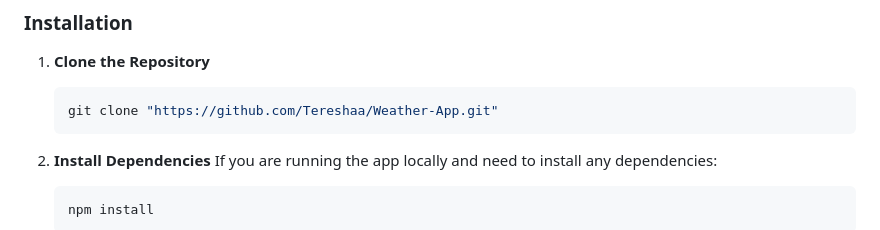
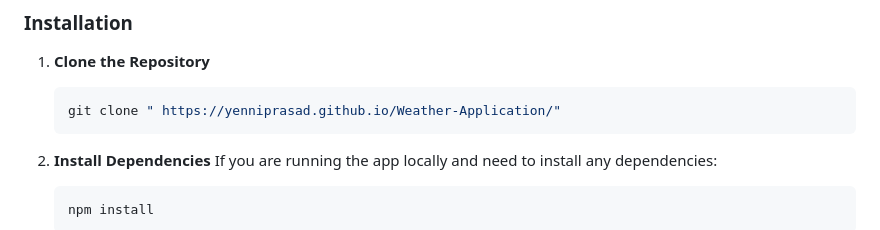
Before and after one commit to yenniprasad/Weather-Application, a Markdown page: README.md, the part around the change. Drawn GitHub-style.

````diff
--- a/README.md
+++ b/README.md
@@ -48,7 +48,7 @@ Ensure that the following tools are installed:
 
 1. **Clone the Repository**
    ```bash
-   git clone "https://github.com/Tereshaa/Weather-App.git"
+   git clone " https://yenniprasad.github.io/Weather-Application/"
    ```
 2. **Install Dependencies**
    If you are running the app locally and need to install any dependencies:
````
